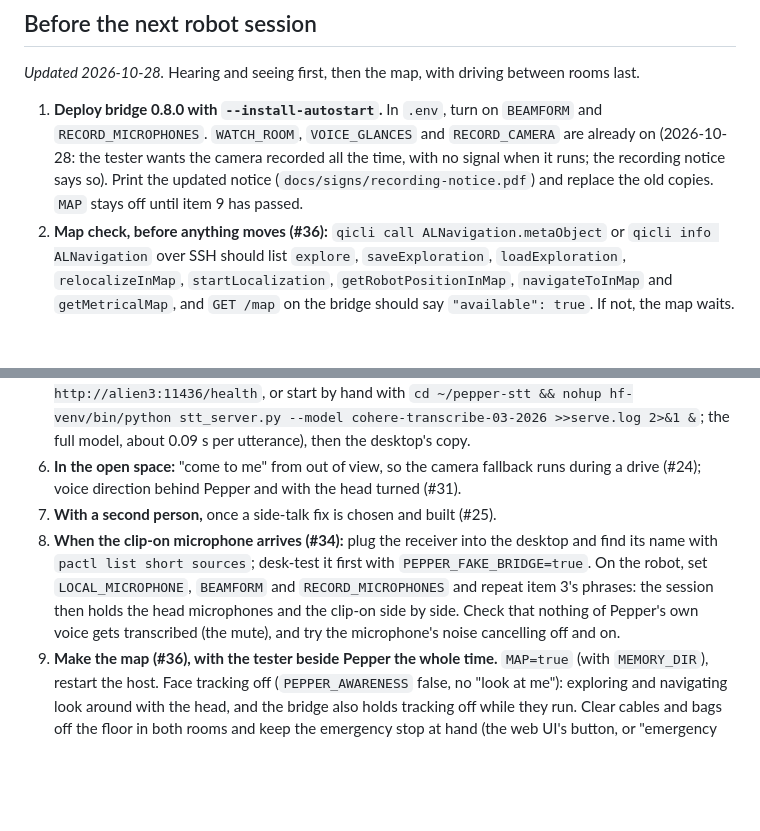
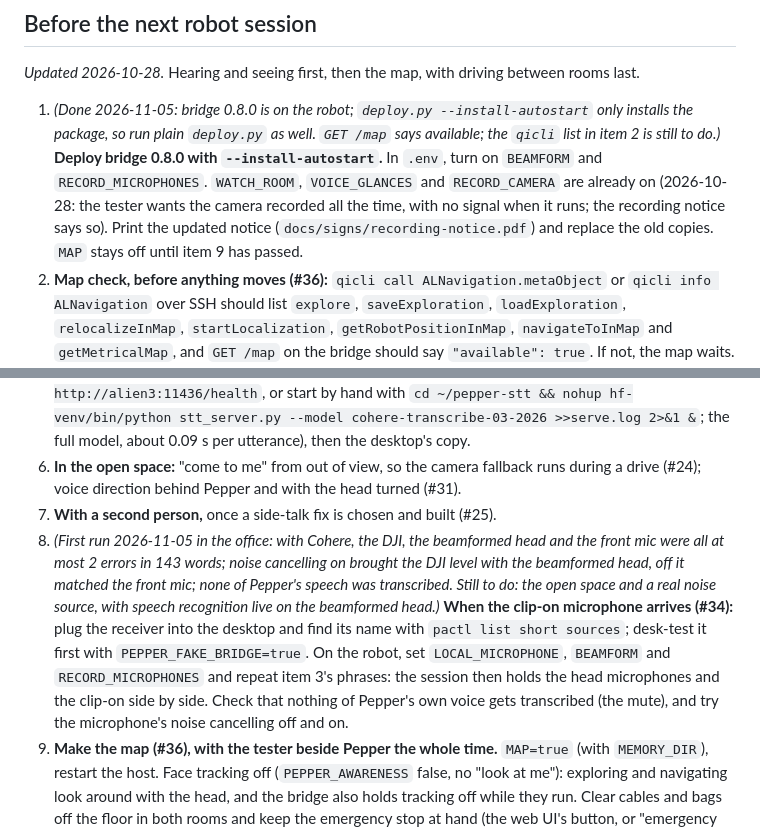
Before and after one commit to mfbergmann/PepperEvolution, a Markdown page: docs/HANDOFF.md, 2 parts joined by grey strips. Rendered like a GitHub page; blank space fills up the shorter version.

Commit message:
HANDOFF: first run of the DJI microphone and bridge 0.8.0 on the robot (#34)
Co-Authored-By: Claude Opus 5.5 <noreply@anthropic.com>
Claude-Session: https://claude.ai/code/session_01AGhk6FSguAGsv4sFTUPmqi

```diff
--- a/docs/HANDOFF.md
+++ b/docs/HANDOFF.md
@@ -228,14 +228,14 @@ The tester ran one host run (`results/sessions/2026-10-22_164938`, 37 turns) in
 
 *Updated 2026-10-28.* Hearing and seeing first, then the map, with driving between rooms last.
 
-1. **Deploy bridge 0.8.0 with `--install-autostart`.** In `.env`, turn on `BEAMFORM` and `RECORD_MICROPHONES`. `WATCH_ROOM`, `VOICE_GLANCES` and `RECORD_CAMERA` are already on (2026-10-28: the tester wants the camera recorded all the time, with no signal when it runs; the recording notice says so). Print the updated notice (`docs/signs/recording-notice.pdf`) and replace the old copies. `MAP` stays off until item 9 has passed.
+1. *(Done 2026-11-05: bridge 0.8.0 is on the robot; `deploy.py --install-autostart` only installs the package, so run plain `deploy.py` as well. `GET /map` says available; the `qicli` list in item 2 is still to do.)* **Deploy bridge 0.8.0 with `--install-autostart`.** In `.env`, turn on `BEAMFORM` and `RECORD_MICROPHONES`. `WATCH_ROOM`, `VOICE_GLANCES` and `RECORD_CAMERA` are already on (2026-10-28: the tester wants the camera recorded all the time, with no signal when it runs; the recording notice says so). Print the updated notice (`docs/signs/recording-notice.pdf`) and replace the old copies. `MAP` stays off until item 9 has passed.
 2. **Map check, before anything moves (#36):** `qicli call ALNavigation.metaObject` or `qicli info ALNavigation` over SSH should list `explore`, `saveExploration`, `loadExploration`, `relocalizeInMap`, `startLocalization`, `getRobotPositionInMap`, `navigateToInMap` and `getMetricalMap`, and `GET /map` on the bridge should say `"available": true`. If not, the map waits.
 3. **Beamforming A/B, in the open space:** the same phrases with `BEAMFORM` off and on, from 1.5 m in front, beside and behind. `RECORD_MICROPHONES` keeps the four channels, so the comparison can be re-run offline. Also check the robot's CPU and Wi-Fi with four channels and the steady camera stream together.
 4. **Glances:** speak from ±90° and from behind while out of view. The head should turn once, and face tracking should take over.
 5. Check whether 1.2 s of end-of-turn silence feels right. **Second pass (`STT_SECOND_PASS`, on in `.env`):** talk normally for a few minutes, then turn it off and repeat; listen for whether the extra ~0.65 s before Pepper answers is noticeable, and afterwards compare `first pass:` lines in the session's `audio/*.hyp.txt` with what was said. `.env` tries Alien3 first (`scripts/stt_server.py` in `~/pepper-stt`, port 11436, started at boot from mberg's crontab; check `curl http://alien3:11436/health`, or start by hand with `cd ~/pepper-stt && nohup hf-venv/bin/python stt_server.py --model cohere-transcribe-03-2026 >>serve.log 2>&1 &`; the full model, about 0.09 s per utterance), then the desktop's copy.
 6. **In the open space:** "come to me" from out of view, so the camera fallback runs during a drive (#24); voice direction behind Pepper and with the head turned (#31).
 7. **With a second person,** once a side-talk fix is chosen and built (#25).
-8. **When the clip-on microphone arrives (#34):** plug the receiver into the desktop and find its name with `pactl list short sources`; desk-test it first with `PEPPER_FAKE_BRIDGE=true`. On the robot, set `LOCAL_MICROPHONE`, `BEAMFORM` and `RECORD_MICROPHONES` and repeat item 3's phrases: the session then holds the head microphones and the clip-on side by side. Check that nothing of Pepper's own voice gets transcribed (the mute), and try the microphone's noise cancelling off and on.
+8. *(First run 2026-11-05 in the office: with Cohere, the DJI, the beamformed head and the front mic were all at most 2 errors in 143 words; noise cancelling on brought the DJI level with the beamformed head, off it matched the front mic; none of Pepper's speech was transcribed. Still to do: the open space and a real noise source, with speech recognition live on the beamformed head.)* **When the clip-on microphone arrives (#34):** plug the receiver into the desktop and find its name with `pactl list short sources`; desk-test it first with `PEPPER_FAKE_BRIDGE=true`. On the robot, set `LOCAL_MICROPHONE`, `BEAMFORM` and `RECORD_MICROPHONES` and repeat item 3's phrases: the session then holds the head microphones and the clip-on side by side. Check that nothing of Pepper's own voice gets transcribed (the mute), and try the microphone's noise cancelling off and on.
 9. **Make the map (#36), with the tester beside Pepper the whole time.** `MAP=true` (with `MEMORY_DIR`), restart the host. Face tracking off (`PEPPER_AWARENESS` false, no "look at me"): exploring and navigating look around with the head, and the bridge also holds tracking off while they run. Clear cables and bags off the floor in both rooms and keep the emergency stop at hand (the web UI's button, or "emergency stop"). Stand Pepper in the office doorway, facing into the open space, and press **Explore** in the map panel with a radius that covers both rooms (start with 4 m). One exploration is one map; maps don't merge, so the doorway is the start that covers both. Note how long it takes and whether it stays clear of people and furniture. Then check:
    - The map image looks like the rooms, and Pepper's red dot is where Pepper is. If the picture is mirrored or turned, the grid's row order is not what the docs suggest (`Navigator.image_png`).
    - Drive Pepper a metre with the Move controls: the dot follows, in the right direction.
```
